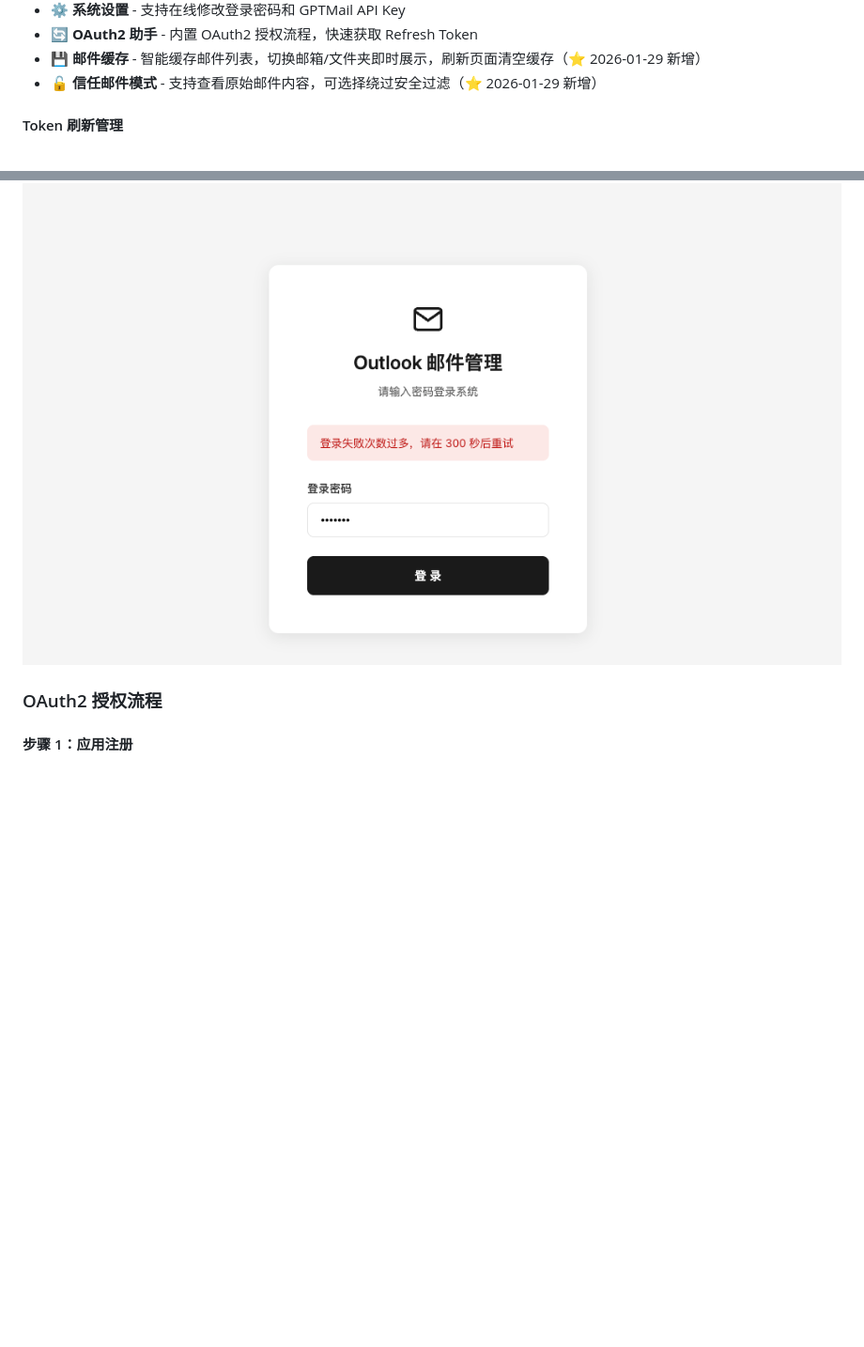
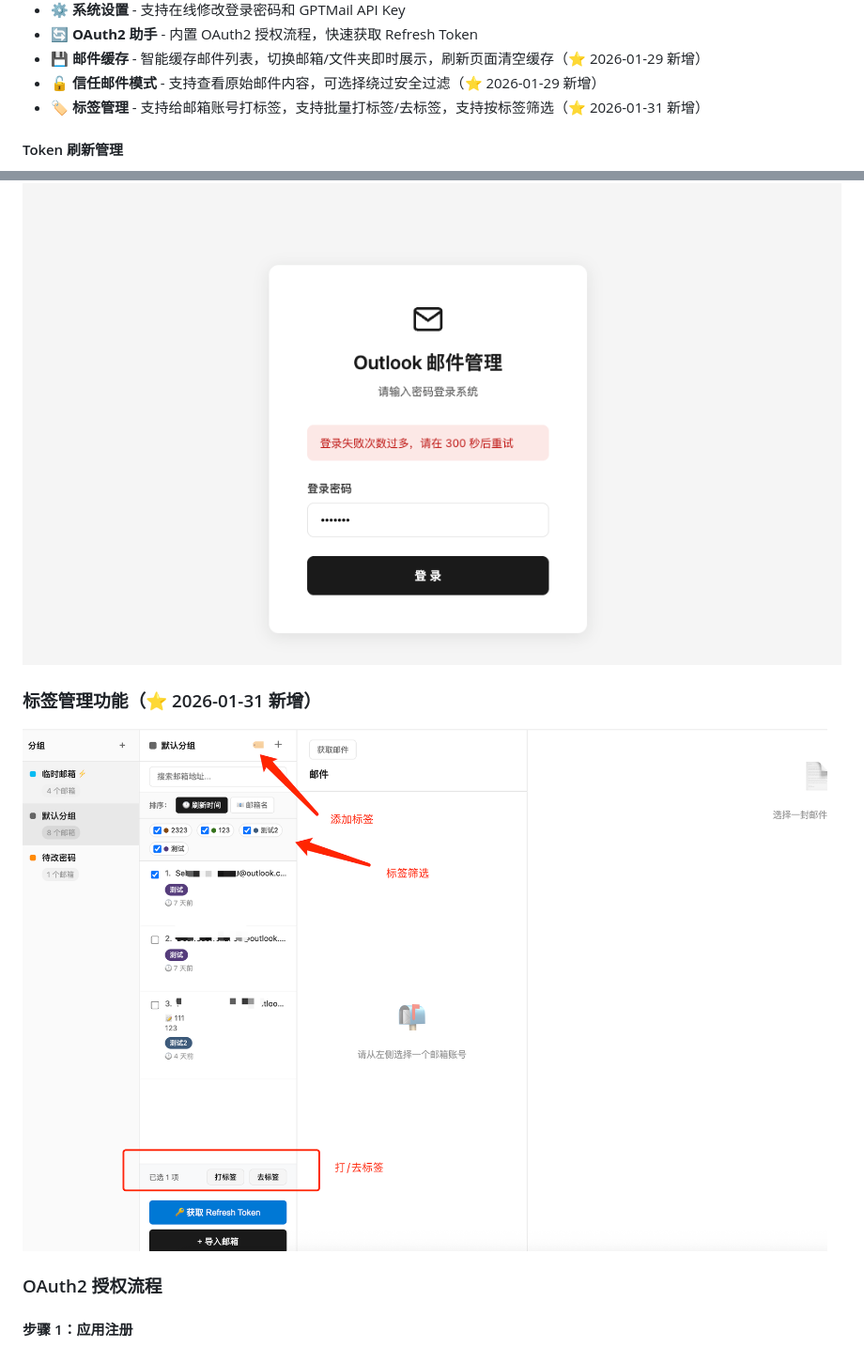
Before and after one commit to kol2000/outlookEmail, a Markdown page: README.md, 2 parts joined by grey strips. Shown at 94% size. Rendered like a GitHub page; pictures changed too: img/标签管理.png (added); blank space fills up the shorter version.

```diff
--- a/README.md
+++ b/README.md
@@ -29,6 +29,7 @@
 - 🔄 **OAuth2 助手** - 内置 OAuth2 授权流程，快速获取 Refresh Token
 - 💾 **邮件缓存** - 智能缓存邮件列表，切换邮箱/文件夹即时展示，刷新页面清空缓存（⭐ 2026-01-29 新增）
 - 🔓 **信任邮件模式** - 支持查看原始邮件内容，可选择绕过安全过滤（⭐ 2026-01-29 新增）
+- 🏷️ **标签管理** - 支持给邮箱账号打标签，支持批量打标签/去标签，支持按标签筛选（⭐ 2026-01-31 新增）
 
 #### Token 刷新管理
 - 🔁 **全量刷新** - 一键刷新所有账号 Token，实时进度展示，防止 90 天过期（⭐ 2026-01-23 新增）
@@ -94,6 +95,9 @@ Web 应用采用四栏式布局设计：
 
 ### 登录速率限制保护
 ![登录失败强制间隔](img/登录失败强制间隔.png)
+
+### 标签管理功能（⭐ 2026-01-31 新增）
+![标签管理](img/标签管理.png)
 
 ### OAuth2 授权流程
 
```
Also changed, not shown: other parts of README.md (+33 -2 lines), 1 other file.
